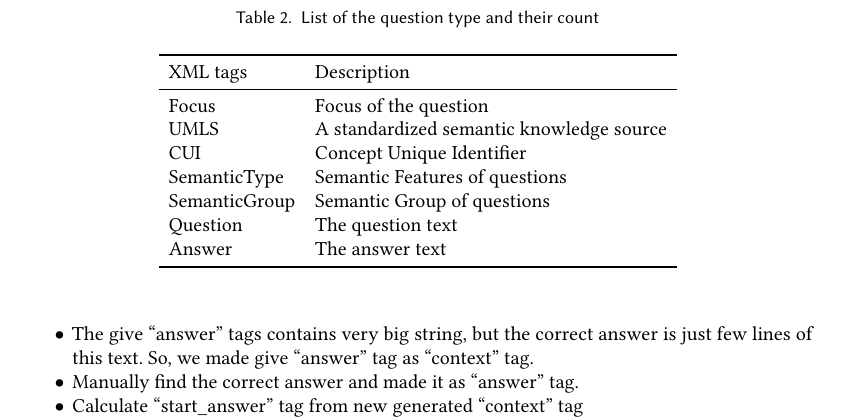
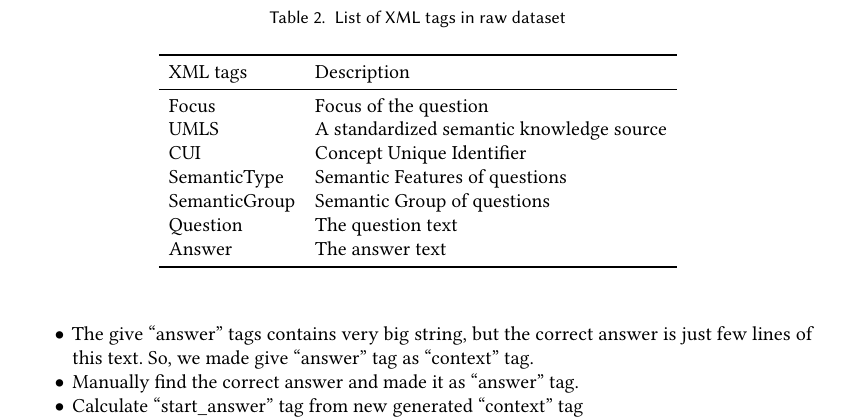
Before and after one commit to uabinf/nlp-group-project-fall-2020-deepbiocomp, a LaTeX paper (report/Project_report_NLP-2020.tex, which reads report/dataset.tex): part of page 5 of 9, cut at the place of the change. Compiled offline with pdfLaTeX.

Commit message:
Added sections

```diff
--- a/report/dataset.tex
+++ b/report/dataset.tex
@@ -34,7 +34,7 @@
  	\subsection*{Data format}
  		MedQuAD's cancer dataset are in Extensible Markup Language (XML)~\cite{MedQuAD-Cancer-dataset}, with spcific tags as shown in Table~\ref{tab:xml-tag}:
  		 	\begin{table}[ht]
- 			\caption{List of the question type and their count}
+ 			\caption{List of XML tags in raw dataset}
  			\label{tab:xml-tag}
  			\begin{tabular}{ll}
  				\toprule
```
Also changed, not shown: report/Project_report_NLP-2020.pdf.
